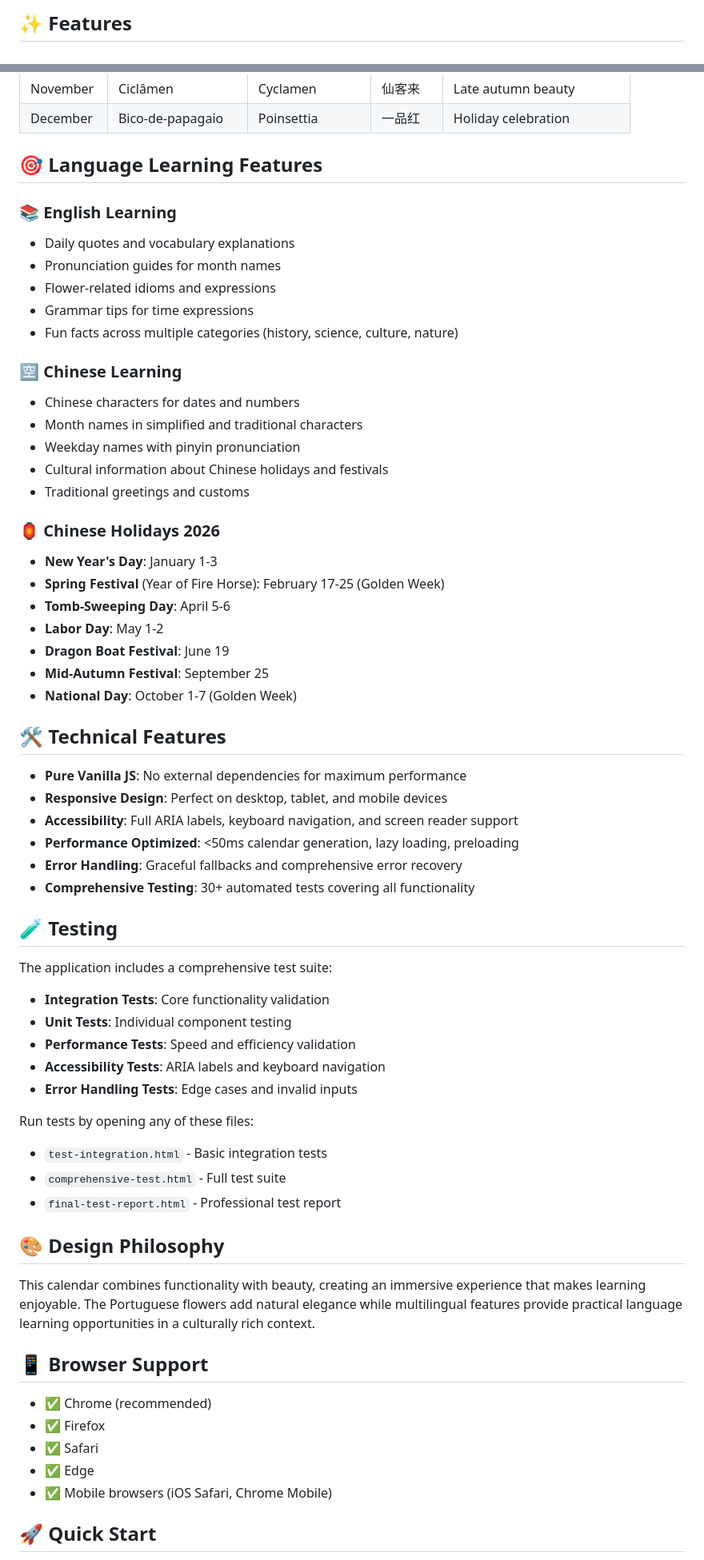
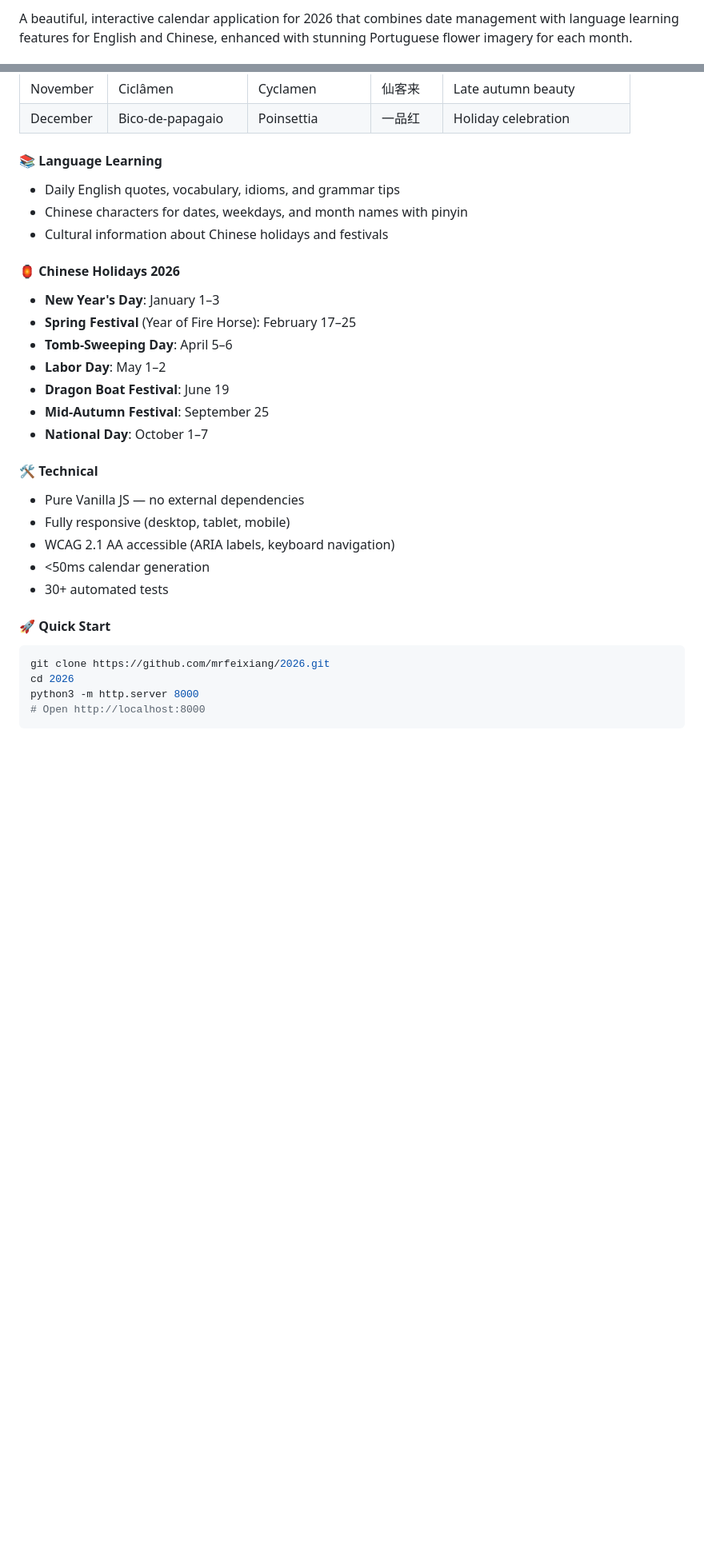
Before and after one commit to mrfeixiang/2026, a Markdown page: README.md, 2 parts joined by grey strips. Shown at 80% size. Drawn GitHub-style; blank space fills up the shorter version.

````diff
--- a/README.md
+++ b/README.md
@@ -9,3 +9,3 @@ A beautiful, interactive calendar application that combines date management with
 
-## ✨ Features
+A beautiful, interactive calendar application for 2026 that combines date management with language learning features for English and Chinese, enhanced with stunning Portuguese flower imagery for each month.
 
@@ -34,66 +38,32 @@ Each month features a beautiful Portuguese flower with names in three languages:
 | November | Ciclâmen | Cyclamen | 仙客来 | Late autumn beauty |
 | December | Bico-de-papagaio | Poinsettia | 一品红 | Holiday celebration |
 
-## 🎯 Language Learning Features
+#### 📚 Language Learning
+- Daily English quotes, vocabulary, idioms, and grammar tips
+- Chinese characters for dates, weekdays, and month names with pinyin
+- Cultural information about Chinese holidays and festivals
 
-### 📚 English Learning
-- Daily quotes and vocabulary explanations
-- Pronunciation guides for month names
-- Flower-related idioms and expressions
-- Grammar tips for time expressions
-- Fun facts across multiple categories (history, science, culture, nature)
-
-### 🈳 Chinese Learning
-- Chinese characters for dates and numbers
-- Month names in simplified and traditional characters
-- Weekday names with pinyin pronunciation
-- Cultural information about Chinese holidays and festivals
-- Traditional greetings and customs
-
-### 🏮 Chinese Holidays 2026
-- **New Year's Day**: January 1-3
-- **Spring Festival** (Year of Fire Horse): February 17-25 (Golden Week)
-- **Tomb-Sweeping Day**: April 5-6
-- **Labor Day**: May 1-2
+#### 🏮 Chinese Holidays 2026
+- **New Year's Day**: January 1–3
+- **Spring Festival** (Year of Fire Horse): February 17–25
+- **Tomb-Sweeping Day**: April 5–6
+- **Labor Day**: May 1–2
 - **Dragon Boat Festival**: June 19
 - **Mid-Autumn Festival**: September 25
-- **National Day**: October 1-7 (Golden Week)
+- **National Day**: October 1–7
 
-## 🛠️ Technical Features
+#### 🛠️ Technical
+- Pure Vanilla JS — no external dependencies
+- Fully responsive (desktop, tablet, mobile)
+- WCAG 2.1 AA accessible (ARIA labels, keyboard navigation)
+- <50ms calendar generation
+- 30+ automated tests
 
-- **Pure Vanilla JS**: No external dependencies for maximum performance
-- **Responsive Design**: Perfect on desktop, tablet, and mobile devices
-- **Accessibility**: Full ARIA labels, keyboard navigation, and screen reader support
-- **Performance Optimized**: <50ms calendar generation, lazy loading, preloading
-- **Error Handling**: Graceful fallbacks and comprehensive error recovery
-- **Comprehensive Testing**: 30+ automated tests covering all functionality
+#### 🚀 Quick Start
+```bash
+git clone https://github.com/mrfeixiang/2026.git
+cd 2026
+python3 -m http.server 8000
+# Open http://localhost:8000
+```
 
-## 🧪 Testing
-
-The application includes a comprehensive test suite:
-
-- **Integration Tests**: Core functionality validation
-- **Unit Tests**: Individual component testing
-- **Performance Tests**: Speed and efficiency validation
-- **Accessibility Tests**: ARIA labels and keyboard navigation
-- **Error Handling Tests**: Edge cases and invalid inputs
-
-Run tests by opening any of these files:
-- `test-integration.html` - Basic integration tests
-- `comprehensive-test.html` - Full test suite
-- `final-test-report.html` - Professional test report
-
-## 🎨 Design Philosophy
-
-This calendar combines functionality with beauty, creating an immersive experience that makes learning enjoyable. The Portuguese flowers add natural elegance while multilingual features provide practical language learning opportunities in a culturally rich context.
-
-## 📱 Browser Support
-
-- ✅ Chrome (recommended)
-- ✅ Firefox
-- ✅ Safari
-- ✅ Edge
-- ✅ Mobile browsers (iOS Safari, Chrome Mobile)
-
-## 🚀 Quick Start
-
````
Also changed, not shown: other parts of README.md (+152 -40 lines).
